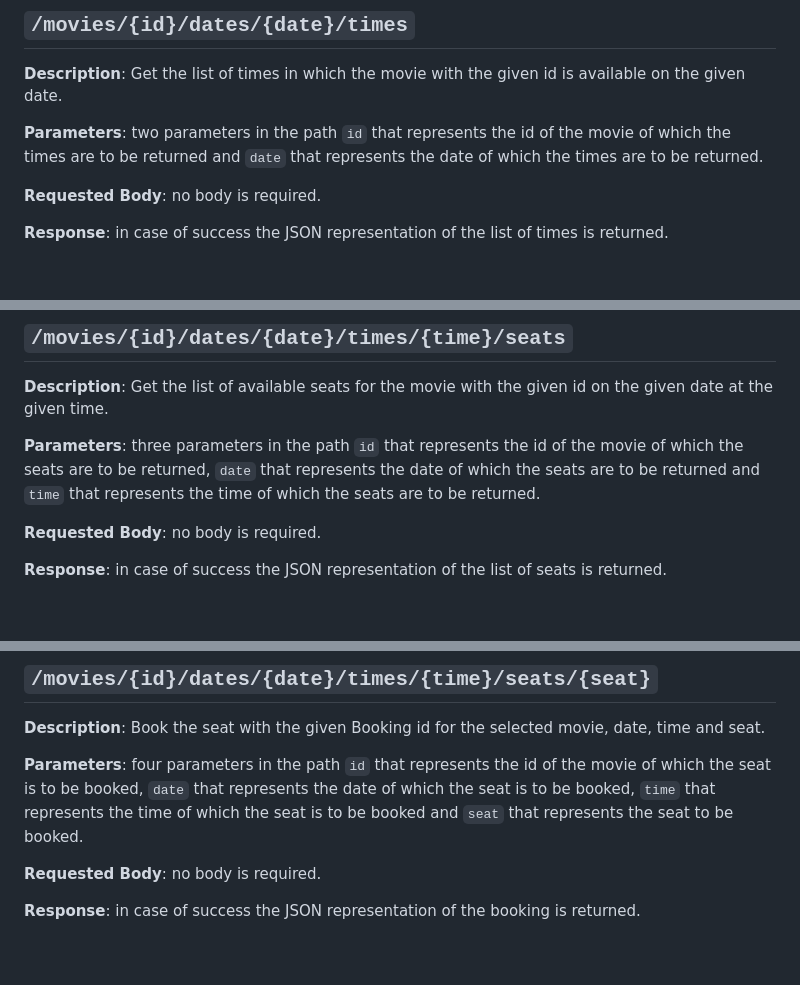
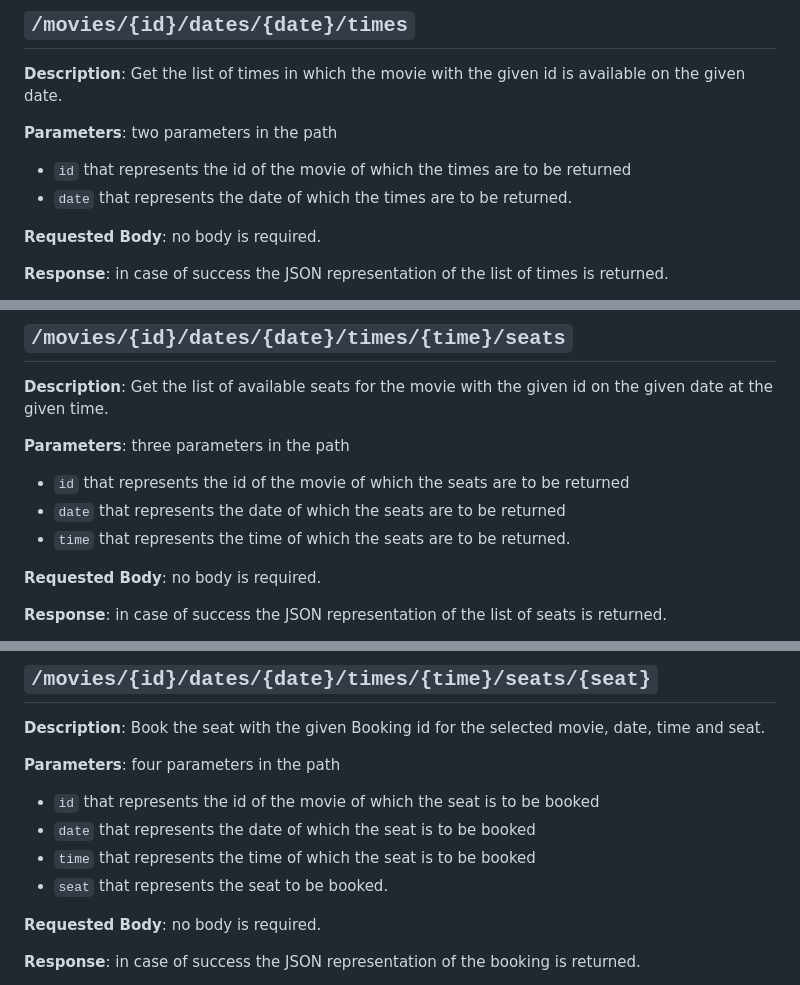
Before and after one commit to koalas11/Gestionale_Cinema, a Markdown page: REST.md, 3 parts joined by grey strips. GitHub-like rendering; blank space fills up the shorter version.

```diff
--- a/REST.md
+++ b/REST.md
@@ -52,7 +52,9 @@ Documentazione delle API REST di esempio. Si assume che i dati vengano scambiati
 
 **Description**: Get the list of times in which the movie with the given id is available on the given date.
 
-**Parameters**: two parameters in the path `id` that represents the id of the movie of which the times are to be returned and `date` that represents the date of which the times are to be returned.
+**Parameters**: two parameters in the path
+* `id` that represents the id of the movie of which the times are to be returned
+* `date` that represents the date of which the times are to be returned.
 
 **Requested Body**: no body is required.
 
@@ -67,7 +69,10 @@ Documentazione delle API REST di esempio. Si assume che i dati vengano scambiati
 
 **Description**: Get the list of available seats for the movie with the given id on the given date at the given time.
 
-**Parameters**: three parameters in the path `id` that represents the id of the movie of which the seats are to be returned, `date` that represents the date of which the seats are to be returned and `time` that represents the time of which the seats are to be returned.
+**Parameters**: three parameters in the path
+* `id` that represents the id of the movie of which the seats are to be returned
+* `date` that represents the date of which the seats are to be returned
+* `time` that represents the time of which the seats are to be returned.
 
 **Requested Body**: no body is required.
 
@@ -84,7 +89,11 @@ Documentazione delle API REST di esempio. Si assume che i dati vengano scambiati
 
 **Description**: Book the seat with the given Booking id for the selected movie, date, time and seat.
 
-**Parameters**: four parameters in the path `id` that represents the id of the movie of which the seat is to be booked, `date` that represents the date of which the seat is to be booked, `time` that represents the time of which the seat is to be booked and `seat` that represents the seat to be booked.
+**Parameters**: four parameters in the path
+* `id` that represents the id of the movie of which the seat is to be booked
+* `date` that represents the date of which the seat is to be booked
+* `time` that represents the time of which the seat is to be booked
+* `seat` that represents the seat to be booked.
 
 **Requested Body**: no body is required.
 
```
